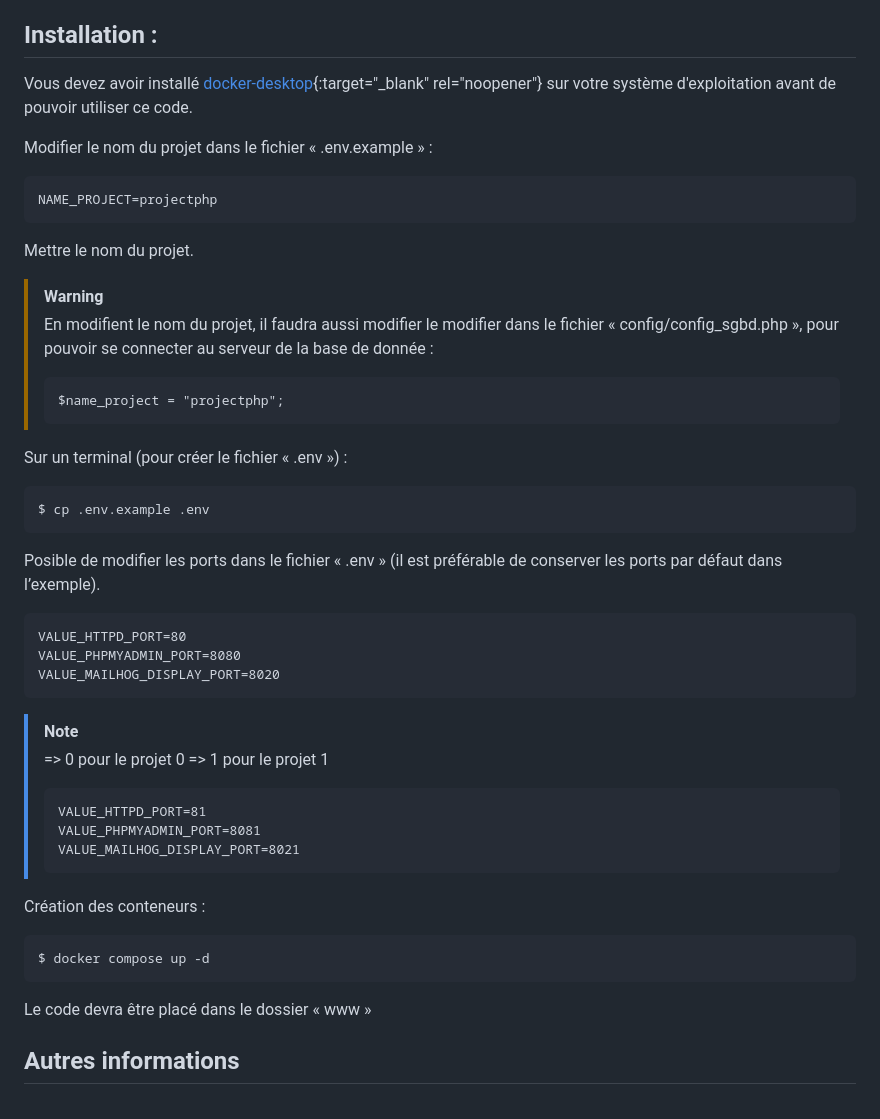
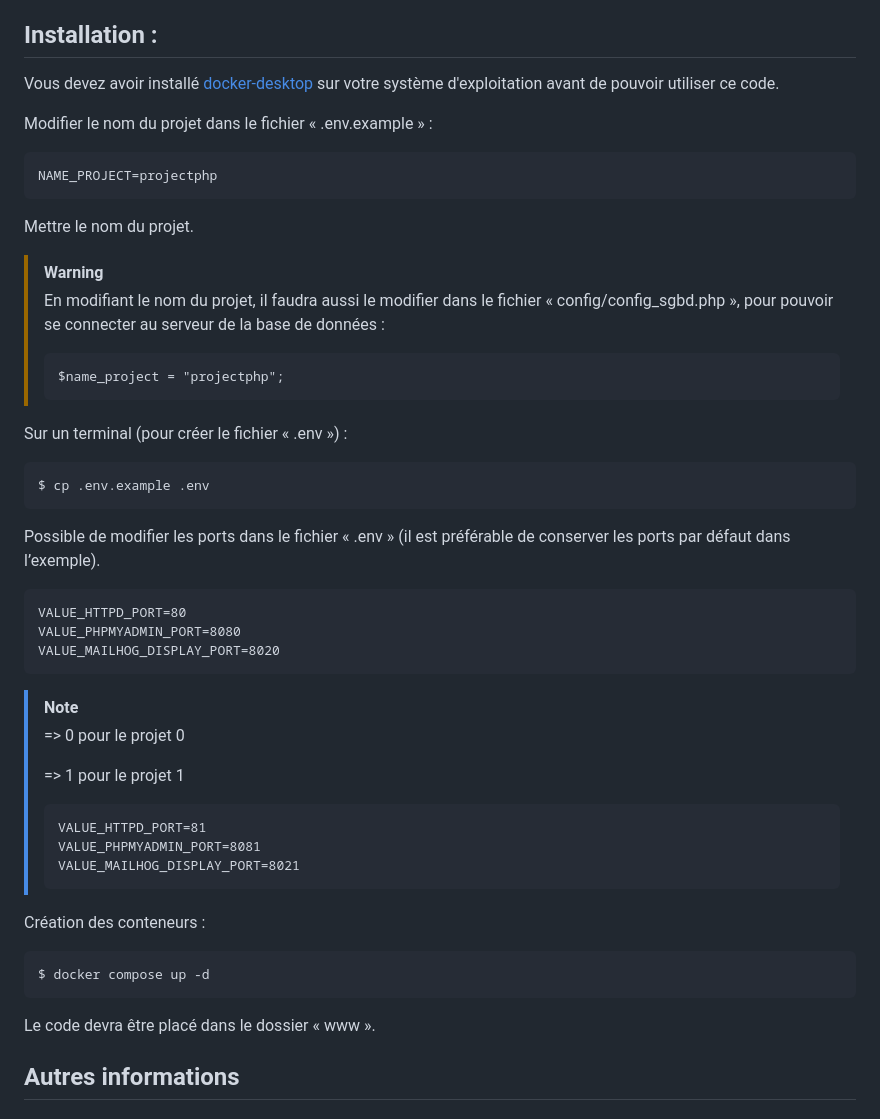
Before and after one commit to pctronique/dockerphponline, a Markdown page: README.md, the part around one of its changes. Drawn GitHub-style.

````diff
--- a/README.md
+++ b/README.md
@@ -21,7 +21,7 @@ Version 1.0.0
 
 ## Installation :
 
-Vous devez avoir installé [docker-desktop](https://www.docker.com/products/docker-desktop/"){:target="_blank" rel="noopener"} sur votre système d'exploitation avant de pouvoir utiliser ce code.
+Vous devez avoir installé [docker-desktop](https://www.docker.com/products/docker-desktop/) sur votre système d'exploitation avant de pouvoir utiliser ce code.
 
 Modifier le nom du projet dans le fichier « .env.example » :
 ```
@@ -30,7 +30,7 @@ NAME_PROJECT=projectphp
 Mettre le nom du projet.
 
 > [!WARNING]
-> En modifient le nom du projet, il faudra aussi modifier le modifier dans le fichier « config/config_sgbd.php », pour pouvoir se connecter au serveur de la base de donnée :
+> En modifiant le nom du projet, il faudra aussi le modifier dans le fichier « config/config_sgbd.php », pour pouvoir se connecter au serveur de la base de données :
 > ```
 > $name_project = "projectphp";
 > ```
@@ -39,7 +39,7 @@ Sur un terminal (pour créer le fichier « .env ») :
 ```
 $ cp .env.example .env
 ```
-Posible de modifier les ports dans le fichier « .env » (il est préférable de conserver les ports par défaut dans l’exemple).
+Possible de modifier les ports dans le fichier « .env » (il est préférable de conserver les ports par défaut dans l’exemple).
 ```
 VALUE_HTTPD_PORT=80
 VALUE_PHPMYADMIN_PORT=8080
@@ -48,6 +48,7 @@ VALUE_MAILHOG_DISPLAY_PORT=8020
 
 > [!NOTE]
 > => 0 pour le projet 0
+>
 > => 1 pour le projet 1
 > ```
 > VALUE_HTTPD_PORT=81
@@ -60,7 +61,7 @@ Création des conteneurs :
 $ docker compose up -d
 ```
 
-Le code devra être placé dans le dossier « www »
+Le code devra être placé dans le dossier « www ».
 
 ## Autres informations
 
````
Also changed, not shown: other parts of README.md (+20 -9 lines).
